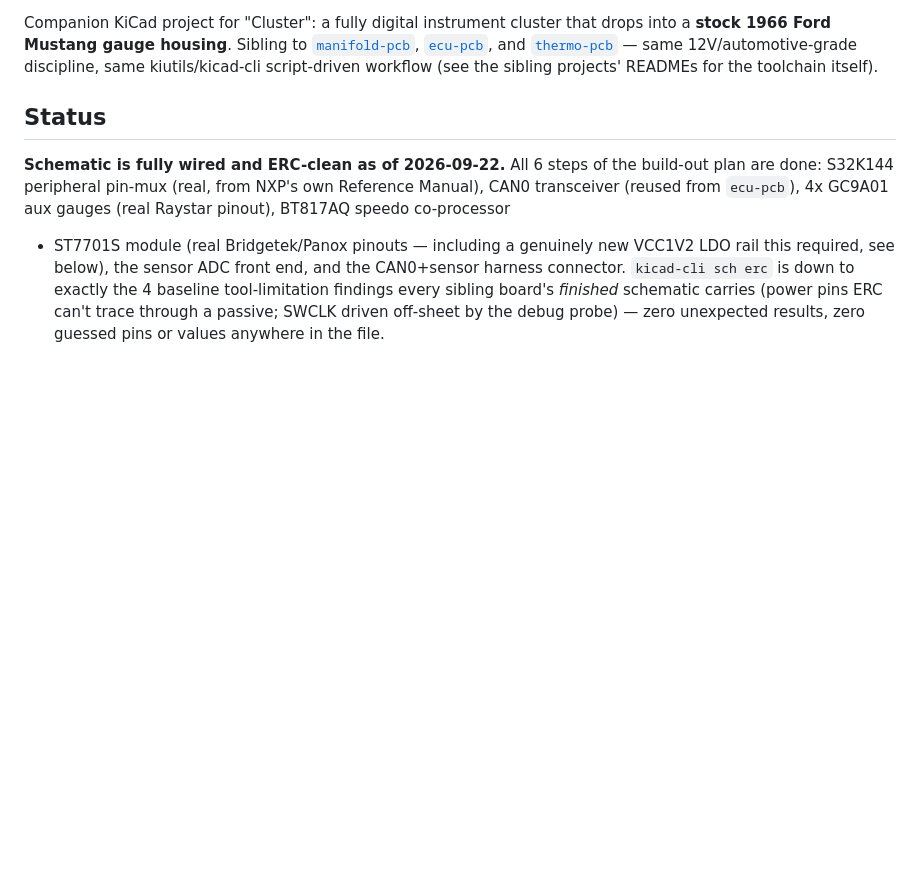
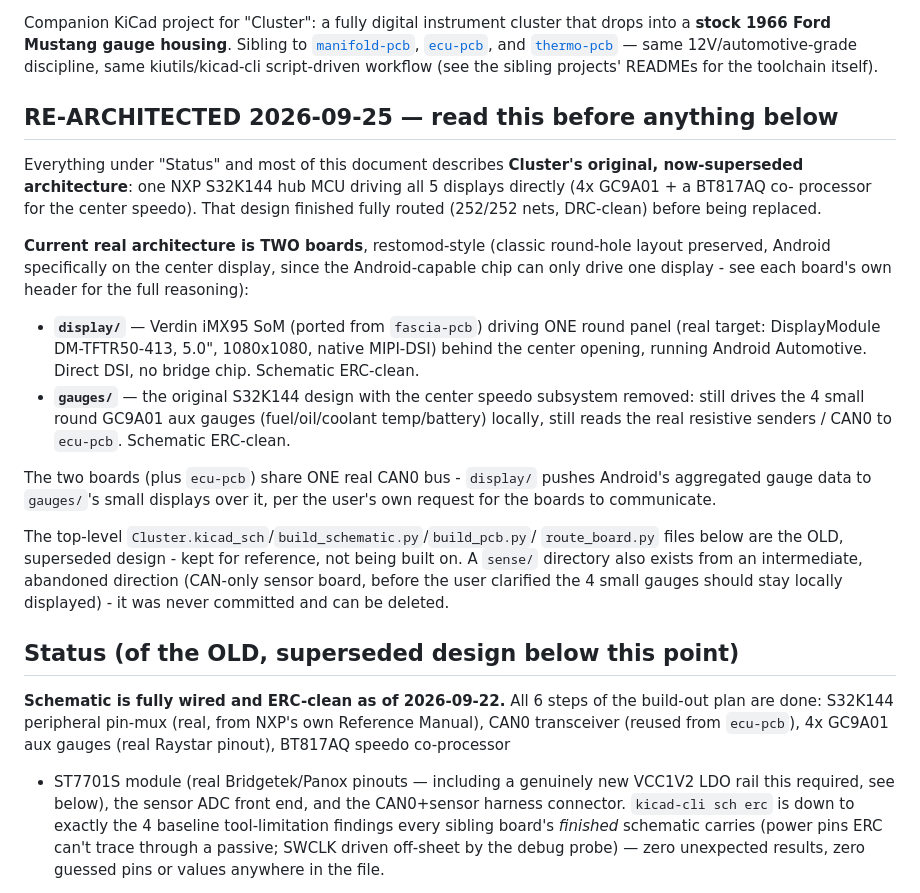
Before and after one commit to jessiepullaro414/Cluster, a Markdown page: README.md, the part around the change. Rendered like a GitHub page; blank space fills up the shorter version.

Commit message:
Flag README as describing the superseded single-board design
Adds a banner pointing to display/ and gauges/ (the real current
two-board restomod architecture) at the top of README.md, ahead of a
full rewrite. The rest of the document, plus the top-level
build_schematic.py/build_pcb.py/route_board.py, still describe the
original single-board S32K144+BT817AQ design (fully routed, 252/252 -
kept for reference, not being built on).

Co-Authored-By: Claude Sonnet 5 <noreply@anthropic.com>

```diff
--- a/README.md
+++ b/README.md
@@ -8,7 +8,40 @@ that drops into a **stock 1966 Ford Mustang gauge housing**. Sibling to
 12V/automotive-grade discipline, same kiutils/kicad-cli script-driven
 workflow (see the sibling projects' READMEs for the toolchain itself).
 
-## Status
+## RE-ARCHITECTED 2026-09-25 — read this before anything below
+
+Everything under "Status" and most of this document describes
+**Cluster's original, now-superseded architecture**: one NXP S32K144
+hub MCU driving all 5 displays directly (4x GC9A01 + a BT817AQ co-
+processor for the center speedo). That design finished fully routed
+(252/252 nets, DRC-clean) before being replaced.
+
+**Current real architecture is TWO boards**, restomod-style (classic
+round-hole layout preserved, Android specifically on the center
+display, since the Android-capable chip can only drive one display -
+see each board's own header for the full reasoning):
+
+- **`display/`** — Verdin iMX95 SoM (ported from `fascia-pcb`) driving
+  ONE round panel (real target: DisplayModule DM-TFTR50-413, 5.0",
+  1080x1080, native MIPI-DSI) behind the center opening, running
+  Android Automotive. Direct DSI, no bridge chip. Schematic ERC-clean.
+- **`gauges/`** — the original S32K144 design with the center speedo
+  subsystem removed: still drives the 4 small round GC9A01 aux gauges
+  (fuel/oil/coolant temp/battery) locally, still reads the real
+  resistive senders / CAN0 to `ecu-pcb`. Schematic ERC-clean.
+
+The two boards (plus `ecu-pcb`) share ONE real CAN0 bus - `display/`
+pushes Android's aggregated gauge data to `gauges/`'s small displays
+over it, per the user's own request for the boards to communicate.
+
+The top-level `Cluster.kicad_sch`/`build_schematic.py`/`build_pcb.py`/
+`route_board.py` files below are the OLD, superseded design - kept for
+reference, not being built on. A `sense/` directory also exists from an
+intermediate, abandoned direction (CAN-only sensor board, before the
+user clarified the 4 small gauges should stay locally displayed) - it
+was never committed and can be deleted.
+
+## Status (of the OLD, superseded design below this point)
 
 **Schematic is fully wired and ERC-clean as of 2026-09-22.** All 6 steps
 of the build-out plan are done: S32K144 peripheral pin-mux (real, from
```
